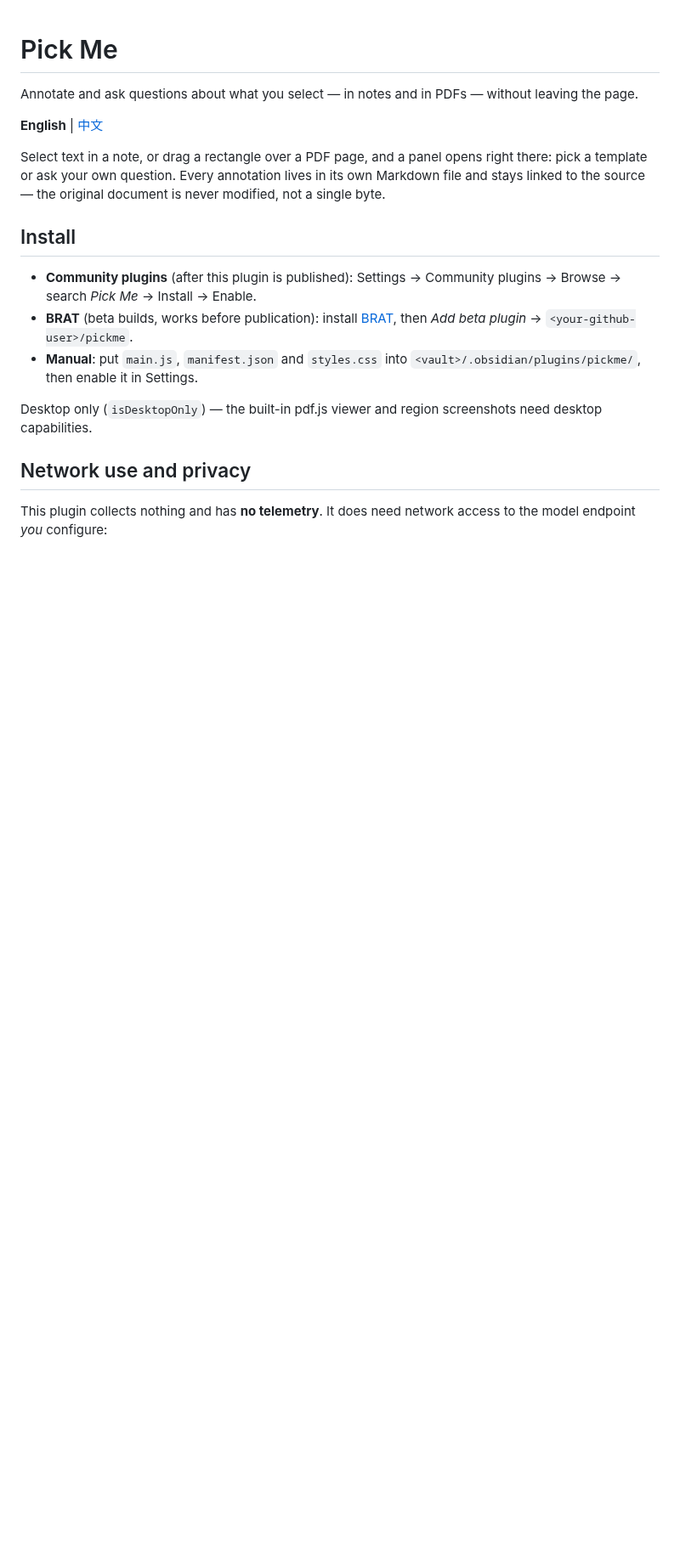
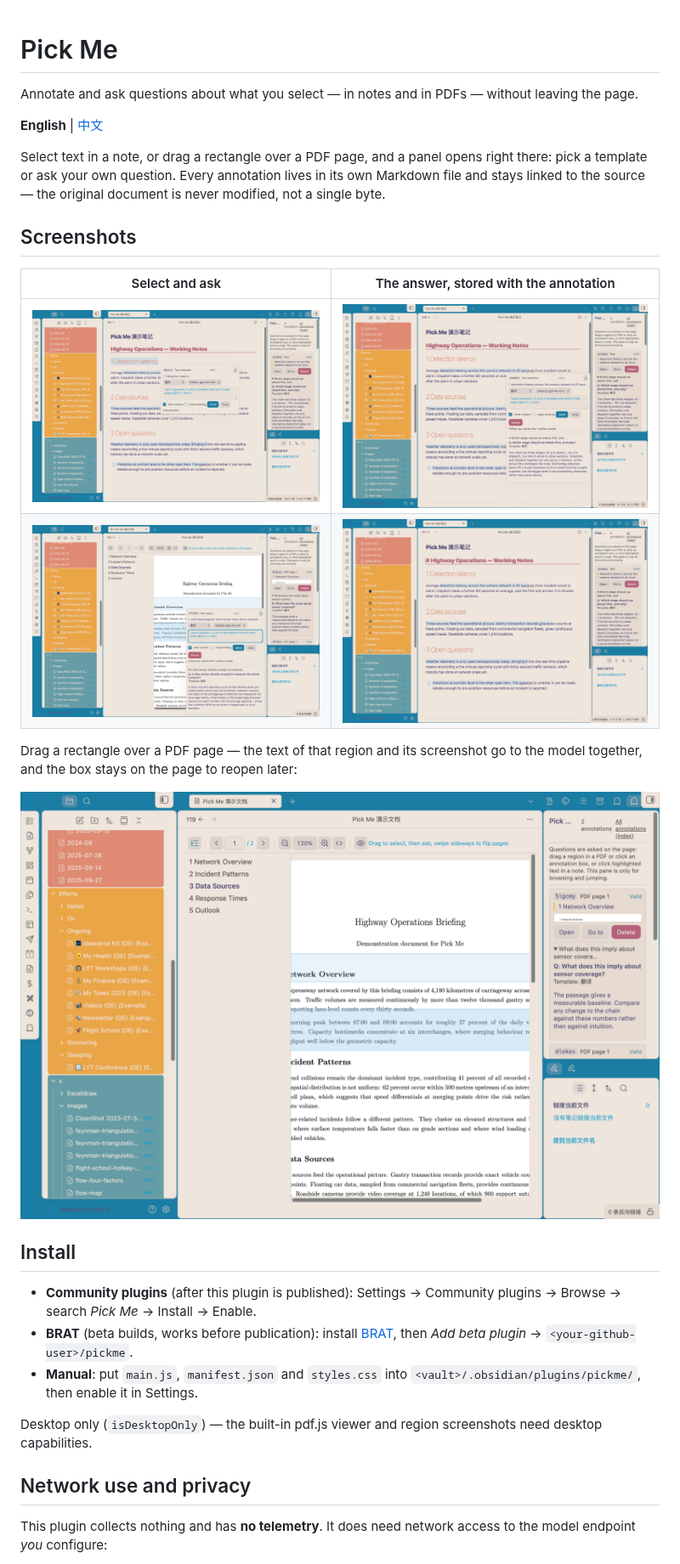
Before and after one commit to sxinyuhoo/pickme, a Markdown page: README.md, the part around the change. Shown at 85% size. Rendered like a GitHub page; pictures changed too: docs/screenshots/01-select-text-then-ask.png (added), docs/screenshots/02-answer-in-panel.png (added), docs/screenshots/03-pdf-region-annotate.png (added); blank space fills up the shorter version.

Commit message:
docs: README 加使用截图（5 张，取自测试库真机）
- docs/screenshots/：选中即问、回答面板、PDF 区域批注、批注索引、PDF 阅读器与目录
- README.md / README.zh.md：新增截图小节（相对路径，Obsidian 社区列表页会自动改写解析）
- .gitignore：放行 docs/screenshots/，其余开发文档继续不发布

```diff
--- a/README.md
+++ b/README.md
@@ -5,6 +5,17 @@ Annotate and ask questions about what you select — in notes and in PDFs — wi
 **English** | [中文](README.zh.md)
 
 Select text in a note, or drag a rectangle over a PDF page, and a panel opens right there: pick a template or ask your own question. Every annotation lives in its own Markdown file and stays linked to the source — the original document is never modified, not a single byte.
+
+## Screenshots
+
+| Select and ask | The answer, stored with the annotation |
+| --- | --- |
+| ![Select text in a note, the panel opens next to it](docs/screenshots/01-select-text-then-ask.png) | ![The answer appears in the panel and is saved to the annotation file](docs/screenshots/02-answer-in-panel.png) |
+| ![Drag a rectangle over a PDF page](docs/screenshots/03-pdf-region-annotate.png) | ![The annotation index, grouped by source document](docs/screenshots/04-annotation-index.png) |
+
+Drag a rectangle over a PDF page — the text of that region and its screenshot go to the model together, and the box stays on the page to reopen later:
+
+![The built-in pdf.js viewer with its outline](docs/screenshots/05-pdf-viewer-outline.png)
 
 ## Install
 
```
Also changed, not shown: README.zh.md (+11 -0 lines), 1 other file.
